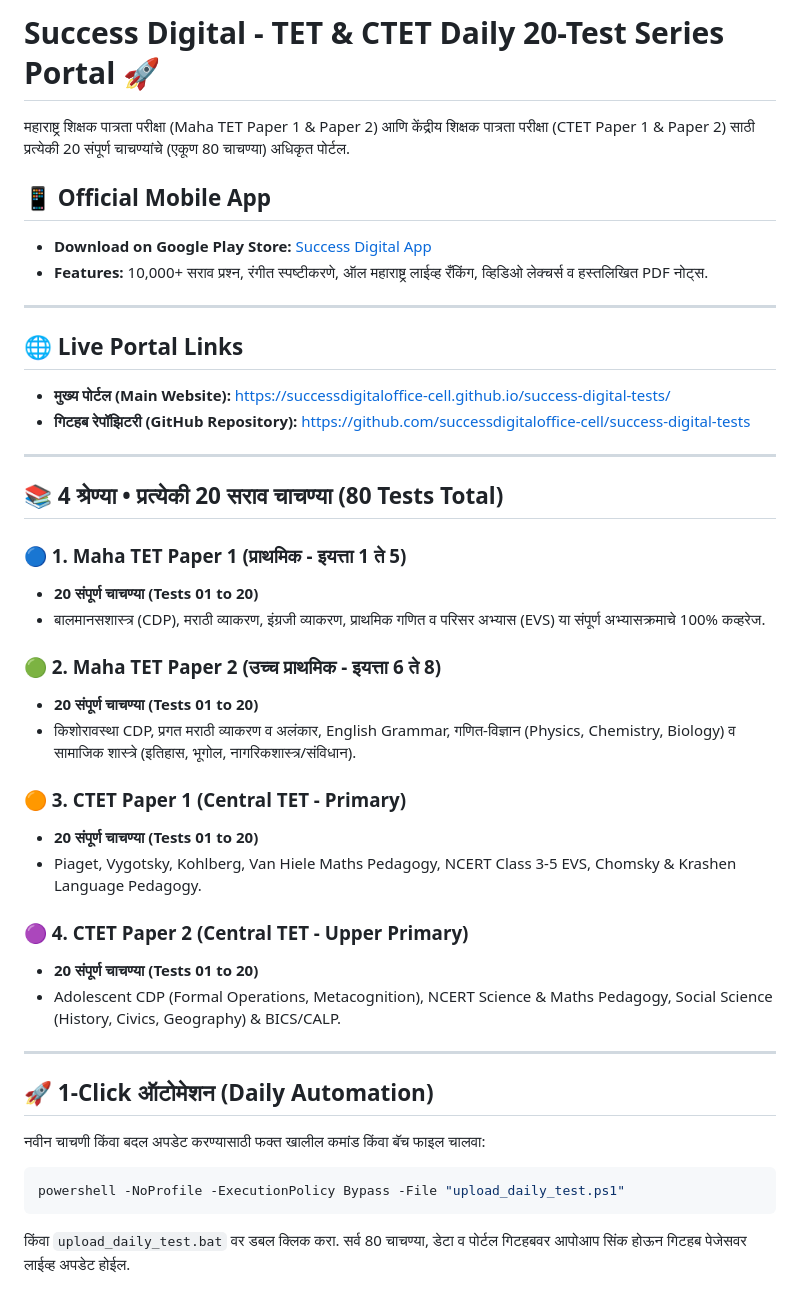
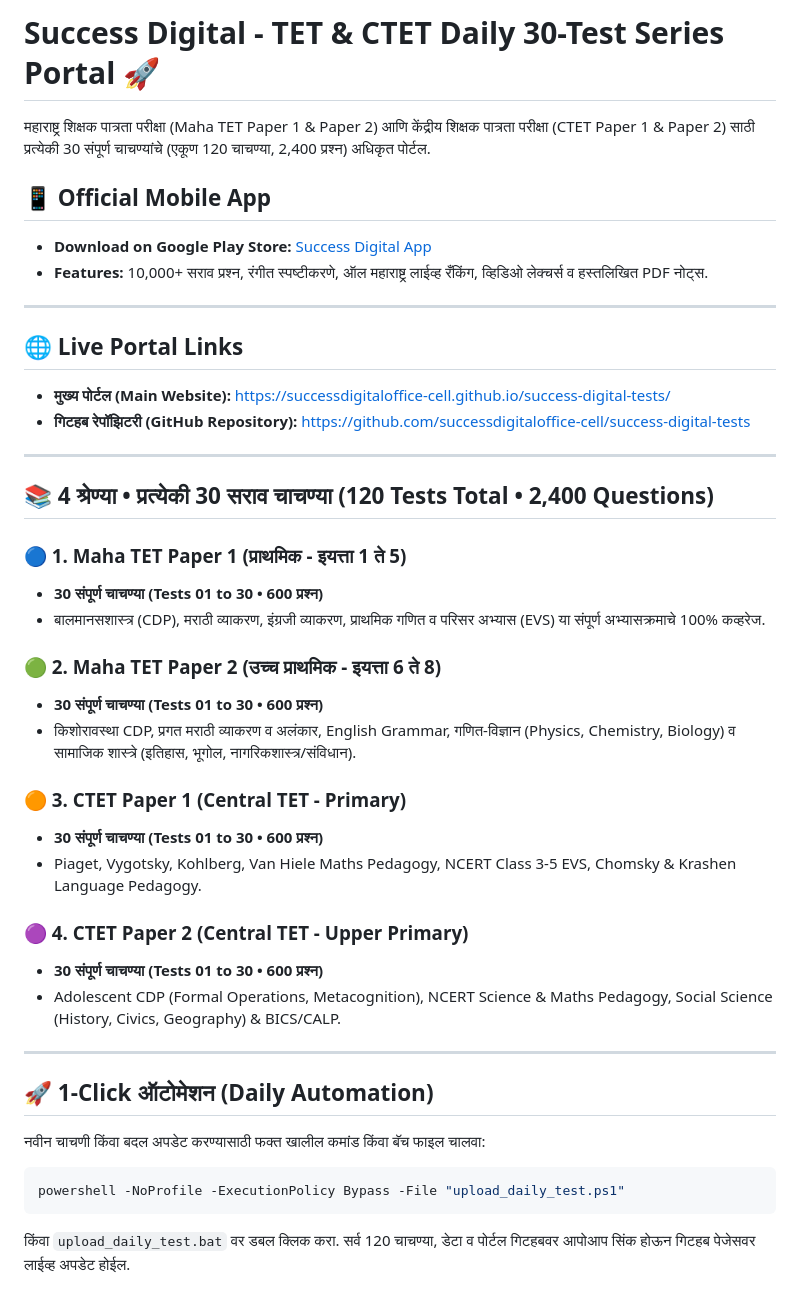
Before and after one commit to successdigitaloffice-cell/success-digital-tests, a Markdown page: README.md, the part around the change. Rendered like a GitHub page.

````diff
--- a/README.md
+++ b/README.md
@@ -1,6 +1,6 @@
-# Success Digital - TET & CTET Daily 20-Test Series Portal 🚀
+# Success Digital - TET & CTET Daily 30-Test Series Portal 🚀
 
-महाराष्ट्र शिक्षक पात्रता परीक्षा (Maha TET Paper 1 & Paper 2) आणि केंद्रीय शिक्षक पात्रता परीक्षा (CTET Paper 1 & Paper 2) साठी प्रत्येकी 20 संपूर्ण चाचण्यांचे (एकूण 80 चाचण्या) अधिकृत पोर्टल.
+महाराष्ट्र शिक्षक पात्रता परीक्षा (Maha TET Paper 1 & Paper 2) आणि केंद्रीय शिक्षक पात्रता परीक्षा (CTET Paper 1 & Paper 2) साठी प्रत्येकी 30 संपूर्ण चाचण्यांचे (एकूण 120 चाचण्या, 2,400 प्रश्न) अधिकृत पोर्टल.
 
 ## 📱 Official Mobile App
 - **Download on Google Play Store:** [Success Digital App](https://play.google.com/store/apps/details?id=com.ezgcka.oujtga&pcampaignid=web_share)
@@ -14,22 +14,22 @@
 
 ---
 
-## 📚 4 श्रेण्या • प्रत्येकी 20 सराव चाचण्या (80 Tests Total)
+## 📚 4 श्रेण्या • प्रत्येकी 30 सराव चाचण्या (120 Tests Total • 2,400 Questions)
 
 ### 🔵 1. Maha TET Paper 1 (प्राथमिक - इयत्ता 1 ते 5)
-- **20 संपूर्ण चाचण्या (Tests 01 to 20)**
+- **30 संपूर्ण चाचण्या (Tests 01 to 30 • 600 प्रश्न)**
 - बालमानसशास्त्र (CDP), मराठी व्याकरण, इंग्रजी व्याकरण, प्राथमिक गणित व परिसर अभ्यास (EVS) या संपूर्ण अभ्यासक्रमाचे 100% कव्हरेज.
 
 ### 🟢 2. Maha TET Paper 2 (उच्च प्राथमिक - इयत्ता 6 ते 8)
-- **20 संपूर्ण चाचण्या (Tests 01 to 20)**
+- **30 संपूर्ण चाचण्या (Tests 01 to 30 • 600 प्रश्न)**
 - किशोरावस्था CDP, प्रगत मराठी व्याकरण व अलंकार, English Grammar, गणित-विज्ञान (Physics, Chemistry, Biology) व सामाजिक शास्त्रे (इतिहास, भूगोल, नागरिकशास्त्र/संविधान).
 
 ### 🟠 3. CTET Paper 1 (Central TET - Primary)
-- **20 संपूर्ण चाचण्या (Tests 01 to 20)**
+- **30 संपूर्ण चाचण्या (Tests 01 to 30 • 600 प्रश्न)**
 - Piaget, Vygotsky, Kohlberg, Van Hiele Maths Pedagogy, NCERT Class 3-5 EVS, Chomsky & Krashen Language Pedagogy.
 
 ### 🟣 4. CTET Paper 2 (Central TET - Upper Primary)
-- **20 संपूर्ण चाचण्या (Tests 01 to 20)**
+- **30 संपूर्ण चाचण्या (Tests 01 to 30 • 600 प्रश्न)**
 - Adolescent CDP (Formal Operations, Metacognition), NCERT Science & Maths Pedagogy, Social Science (History, Civics, Geography) & BICS/CALP.
 
 ---
@@ -39,4 +39,4 @@
 ```powershell
 powershell -NoProfile -ExecutionPolicy Bypass -File "upload_daily_test.ps1"
 ```
-किंवा `upload_daily_test.bat` वर डबल क्लिक करा. सर्व 80 चाचण्या, डेटा व पोर्टल गिटहबवर आपोआप सिंक होऊन गिटहब पेजेसवर लाईव्ह अपडेट होईल.
+किंवा `upload_daily_test.bat` वर डबल क्लिक करा. सर्व 120 चाचण्या, डेटा व पोर्टल गिटहबवर आपोआप सिंक होऊन गिटहब पेजेसवर लाईव्ह अपडेट होईल.
````
